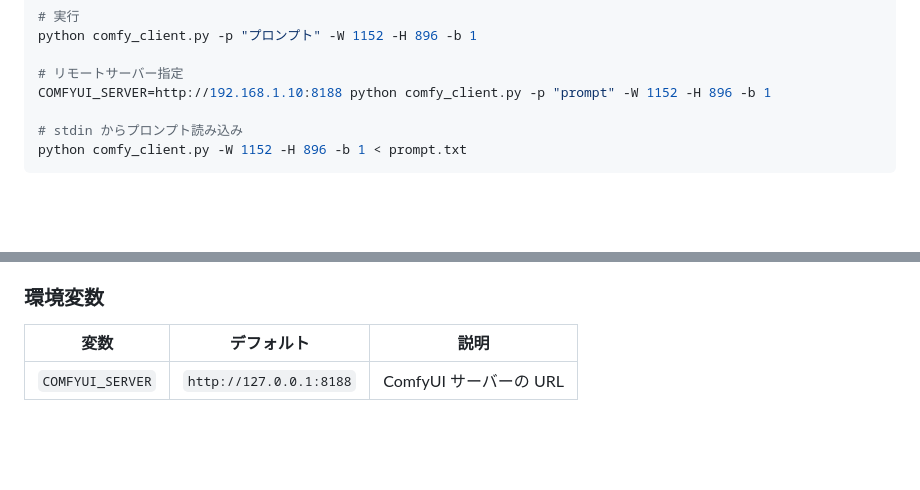
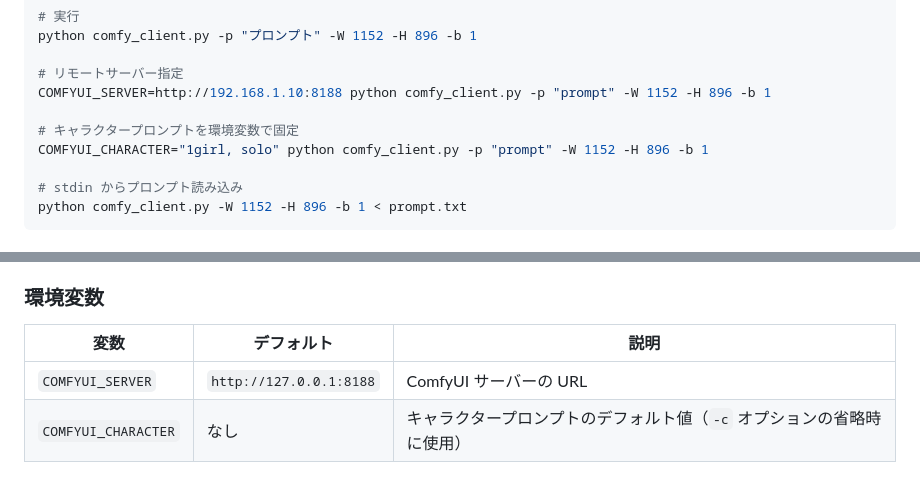
Before and after one commit to ikomiki/comfyui_client, a Markdown page: CLAUDE.md, 2 parts joined by grey strips. Drawn GitHub-style; blank space fills up the shorter version.

Commit message:
CLAUDE.md に COMFYUI_CHARACTER 環境変数を追記
Co-Authored-By: Claude Sonnet 4.6 <noreply@anthropic.com>

```diff
--- a/CLAUDE.md
+++ b/CLAUDE.md
@@ -17,6 +17,9 @@ python comfy_client.py -p "プロンプト" -W 1152 -H 896 -b 1
 
 # リモートサーバー指定
 COMFYUI_SERVER=http://192.168.1.10:8188 python comfy_client.py -p "prompt" -W 1152 -H 896 -b 1
+
+# キャラクタープロンプトを環境変数で固定
+COMFYUI_CHARACTER="1girl, solo" python comfy_client.py -p "prompt" -W 1152 -H 896 -b 1
 
 # stdin からプロンプト読み込み
 python comfy_client.py -W 1152 -H 896 -b 1 < prompt.txt
@@ -64,6 +67,7 @@ python comfy_client.py -W 1152 -H 896 -b 1 < prompt.txt
 
 ### 環境変数
 
-| 変数               | デフォルト              | 説明                        |
-|--------------------|-------------------------|-----------------------------|
-| `COMFYUI_SERVER`   | `http://127.0.0.1:8188` | ComfyUI サーバーの URL      |
+| 変数                  | デフォルト              | 説明                                        |
+|-----------------------|-------------------------|---------------------------------------------|
+| `COMFYUI_SERVER`      | `http://127.0.0.1:8188` | ComfyUI サーバーの URL                      |
+| `COMFYUI_CHARACTER`   | なし                    | キャラクタープロンプトのデフォルト値（`-c` オプションの省略時に使用） |
```
